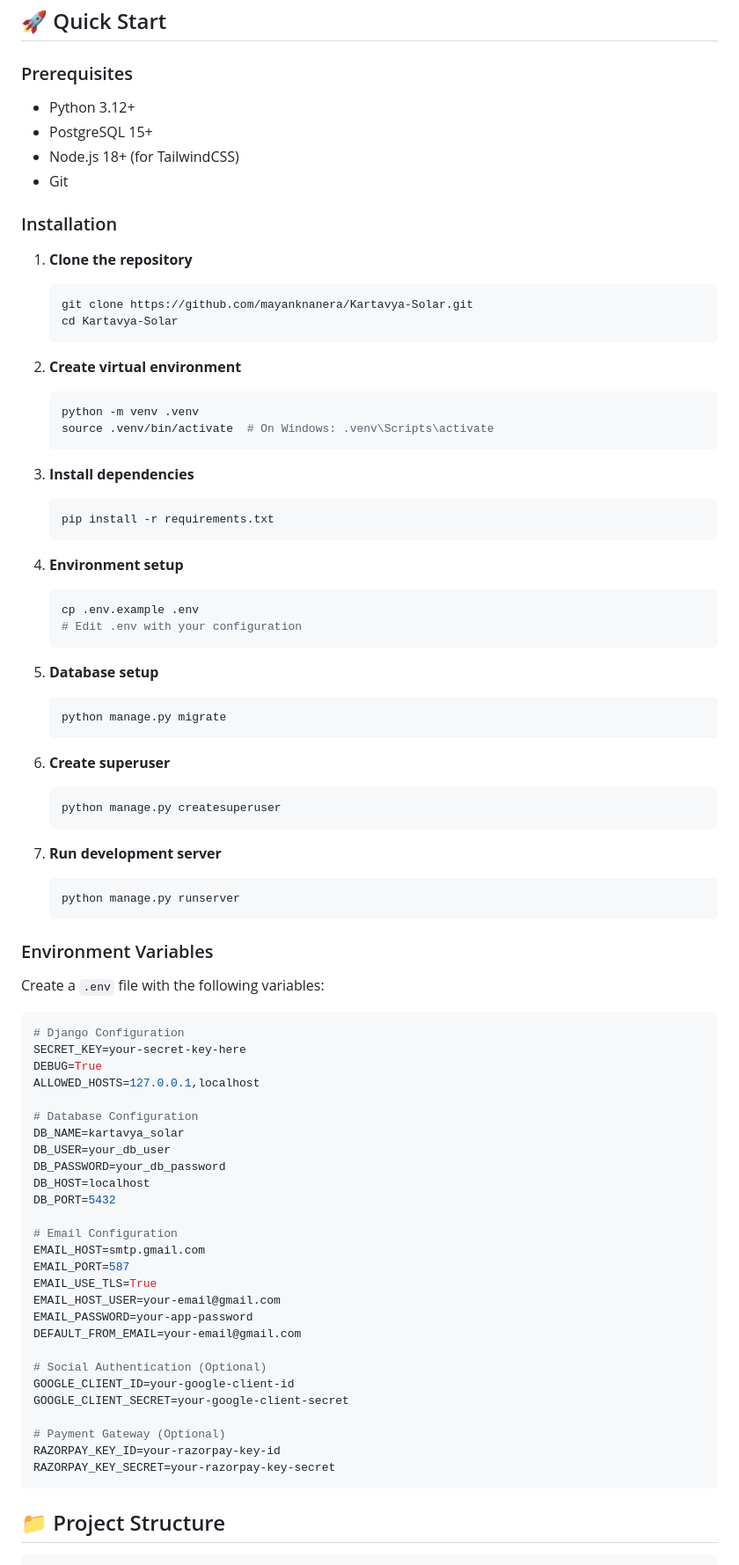
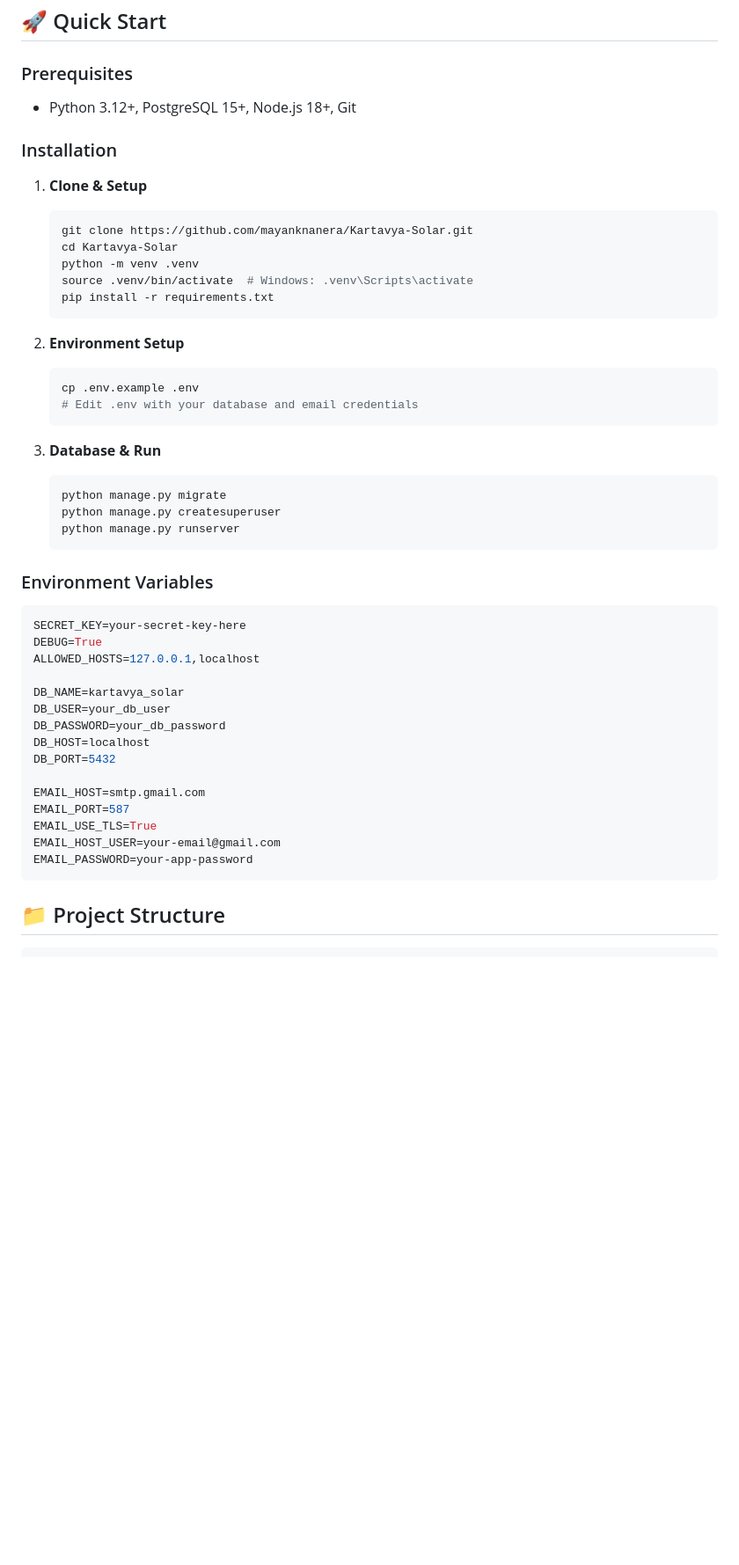
Before and after one commit to mayanknanera/Kartavya-Solar, a Markdown page: README.md, the part around one of its changes. Shown at 88% size. Drawn GitHub-style; blank space fills up the shorter version.

````diff
--- a/README.md
+++ b/README.md
@@ -81,89 +26,52 @@ A modern, responsive e-commerce platform for solar energy products built with Dj
 
 ### Prerequisites
 
-- Python 3.12+
-- PostgreSQL 15+
-- Node.js 18+ (for TailwindCSS)
-- Git
+- Python 3.12+, PostgreSQL 15+, Node.js 18+, Git
 
 ### Installation
 
-1. **Clone the repository**
+1. **Clone & Setup**
 
    ```bash
    git clone https://github.com/mayanknanera/Kartavya-Solar.git
    cd Kartavya-Solar
-   ```
-
-2. **Create virtual environment**
-
-   ```bash
    python -m venv .venv
-   source .venv/bin/activate  # On Windows: .venv\Scripts\activate
-   ```
-
-3. **Install dependencies**
-
-   ```bash
+   source .venv/bin/activate  # Windows: .venv\Scripts\activate
    pip install -r requirements.txt
    ```
 
-4. **Environment setup**
+2. **Environment Setup**
 
    ```bash
    cp .env.example .env
-   # Edit .env with your configuration
+   # Edit .env with your database and email credentials
    ```
 
-5. **Database setup**
-
+3. **Database & Run**
    ```bash
    python manage.py migrate
-   ```
-
-6. **Create superuser**
-
-   ```bash
    python manage.py createsuperuser
-   ```
-
-7. **Run development server**
-   ```bash
    python manage.py runserver
    ```
 
 ### Environment Variables
 
-Create a `.env` file with the following variables:
-
 ```env
-# Django Configuration
 SECRET_KEY=your-secret-key-here
 DEBUG=True
 ALLOWED_HOSTS=127.0.0.1,localhost
 
-# Database Configuration
 DB_NAME=kartavya_solar
 DB_USER=your_db_user
 DB_PASSWORD=your_db_password
 DB_HOST=localhost
 DB_PORT=5432
 
-# Email Configuration
 EMAIL_HOST=smtp.gmail.com
 EMAIL_PORT=587
 EMAIL_USE_TLS=True
 EMAIL_HOST_USER=your-email@gmail.com
 EMAIL_PASSWORD=your-app-password
-DEFAULT_FROM_EMAIL=your-email@gmail.com
-
-# Social Authentication (Optional)
-GOOGLE_CLIENT_ID=your-google-client-id
-GOOGLE_CLIENT_SECRET=your-google-client-secret
-
-# Payment Gateway (Optional)
-RAZORPAY_KEY_ID=your-razorpay-key-id
-RAZORPAY_KEY_SECRET=your-razorpay-key-secret
 ```
 
 ## 📁 Project Structure
````
Also changed, not shown: other parts of README.md (+18 -107 lines).
